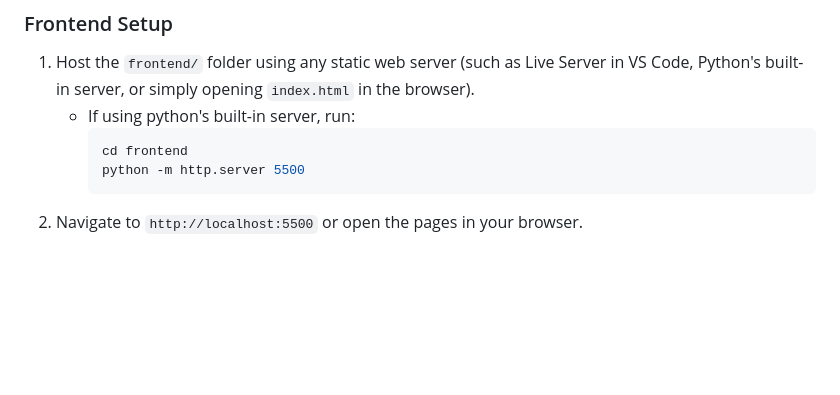
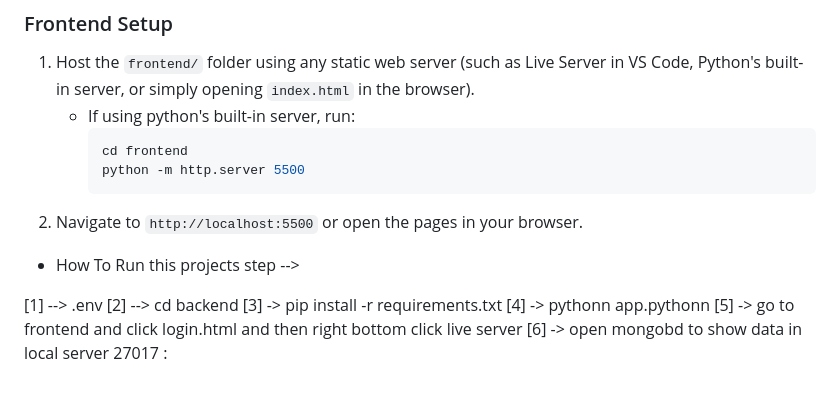
Before and after one commit to krish0125/Ai-Docmaster-Pdf, a Markdown page: README.md, the part around the change. Drawn GitHub-style; blank space fills up the shorter version.

````diff
--- a/README.md
+++ b/README.md
@@ -77,3 +77,13 @@ AI-DocMaster/
      python -m http.server 5500
      ```
 2. Navigate to `http://localhost:5500` or open the pages in your browser.
+
+
+* How To Run this projects step -->
+
+[1] --> .env
+[2] --> cd backend
+[3]  -> pip install -r requirements.txt
+[4]  -> pythonn app.pythonn
+[5]  -> go to frontend and click login.html and then right bottom click live server
+[6]  -> open mongobd to show data in local server 27017 :
````
